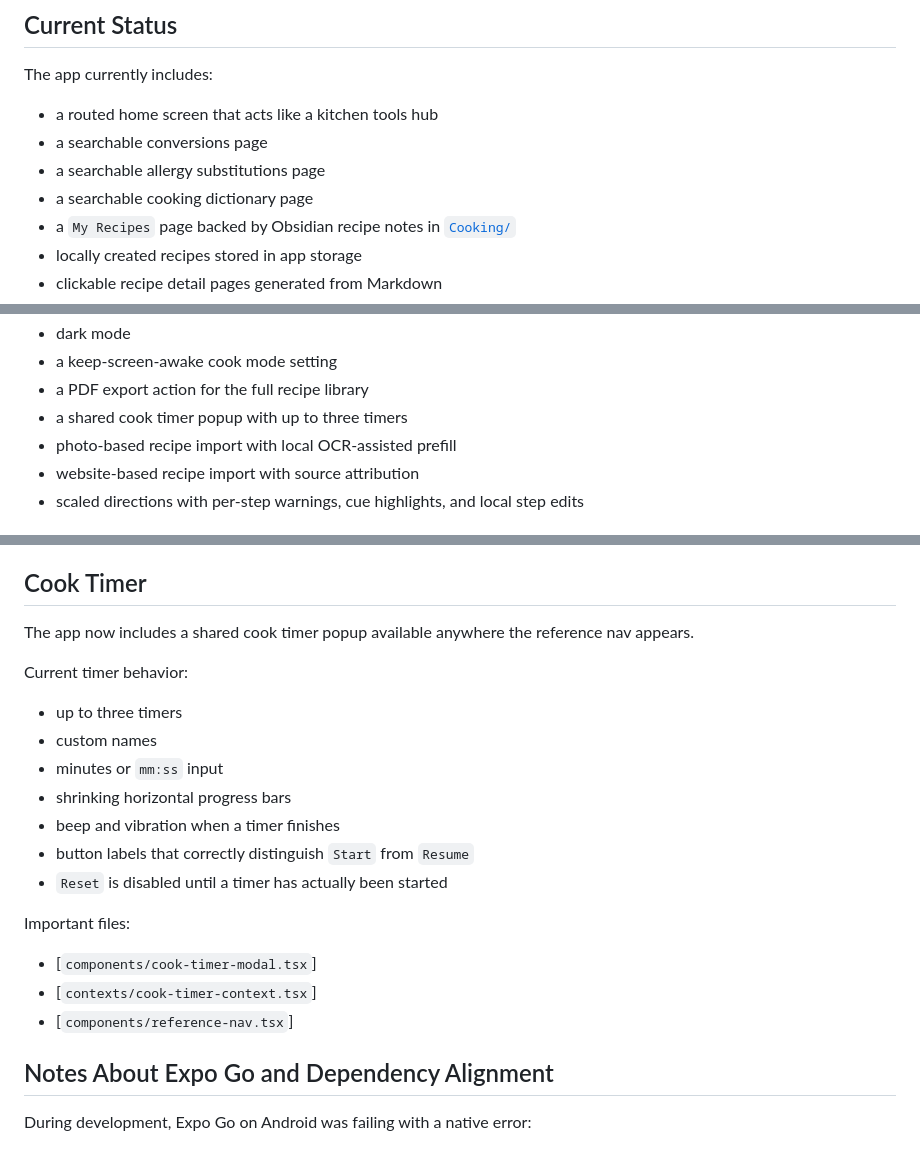
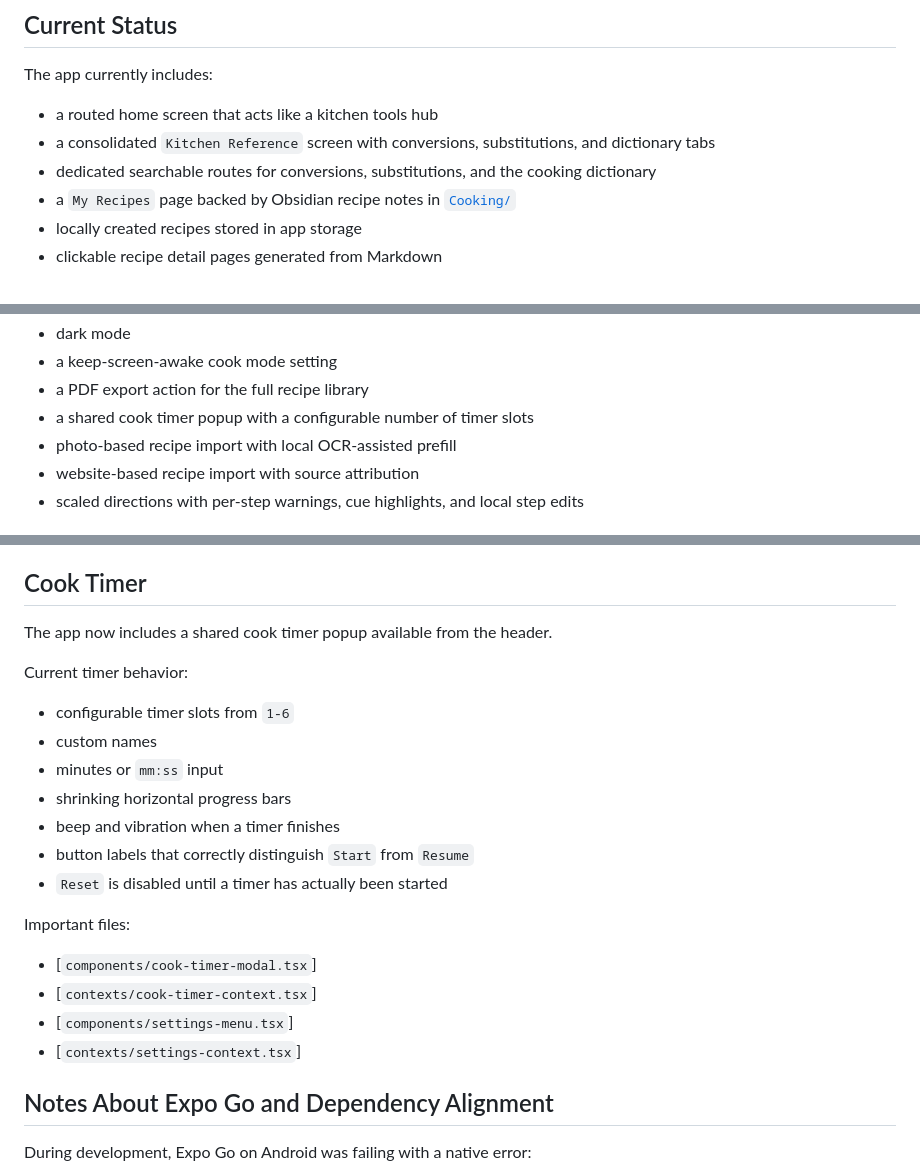
Before and after one commit to nahobbs5/Kitchen-Helper, a Markdown page: README.md, 3 parts joined by grey strips. Rendered like a GitHub page.

Commit message:
Updated readme and knowledge base

```diff
--- a/README.md
+++ b/README.md
@@ -21,9 +21,8 @@ It is focused on practical kitchen utilities:
 The app currently includes:
 
 - a routed home screen that acts like a kitchen tools hub
-- a searchable conversions page
-- a searchable allergy substitutions page
-- a searchable cooking dictionary page
+- a consolidated `Kitchen Reference` screen with conversions, substitutions, and dictionary tabs
+- dedicated searchable routes for conversions, substitutions, and the cooking dictionary
 - a `My Recipes` page backed by Obsidian recipe notes in [`Cooking/`](Cooking)
 - locally created recipes stored in app storage
 - clickable recipe detail pages generated from Markdown
@@ -37,7 +36,7 @@ The app currently includes:
 - dark mode
 - a keep-screen-awake cook mode setting
 - a PDF export action for the full recipe library
-- a shared cook timer popup with up to three timers
+- a shared cook timer popup with a configurable number of timer slots
 - photo-based recipe import with local OCR-assisted prefill
 - website-based recipe import with source attribution
 - scaled directions with per-step warnings, cue highlights, and local step edits
@@ -371,11 +372,11 @@ Important files:
 
 ## Cook Timer
 
-The app now includes a shared cook timer popup available anywhere the reference nav appears.
+The app now includes a shared cook timer popup available from the header.
 
 Current timer behavior:
 
-- up to three timers
+- configurable timer slots from `1-6`
 - custom names
 - minutes or `mm:ss` input
 - shrinking horizontal progress bars
@@ -387,7 +388,8 @@ Important files:
 
 - [`components/cook-timer-modal.tsx`]
 - [`contexts/cook-timer-context.tsx`]
-- [`components/reference-nav.tsx`]
+- [`components/settings-menu.tsx`]
+- [`contexts/settings-context.tsx`]
 
 ## Notes About Expo Go and Dependency Alignment
 
```
Also changed, not shown: other parts of README.md (+3 -1 lines), docs/knowledge-base.md (+16 -12 lines).
